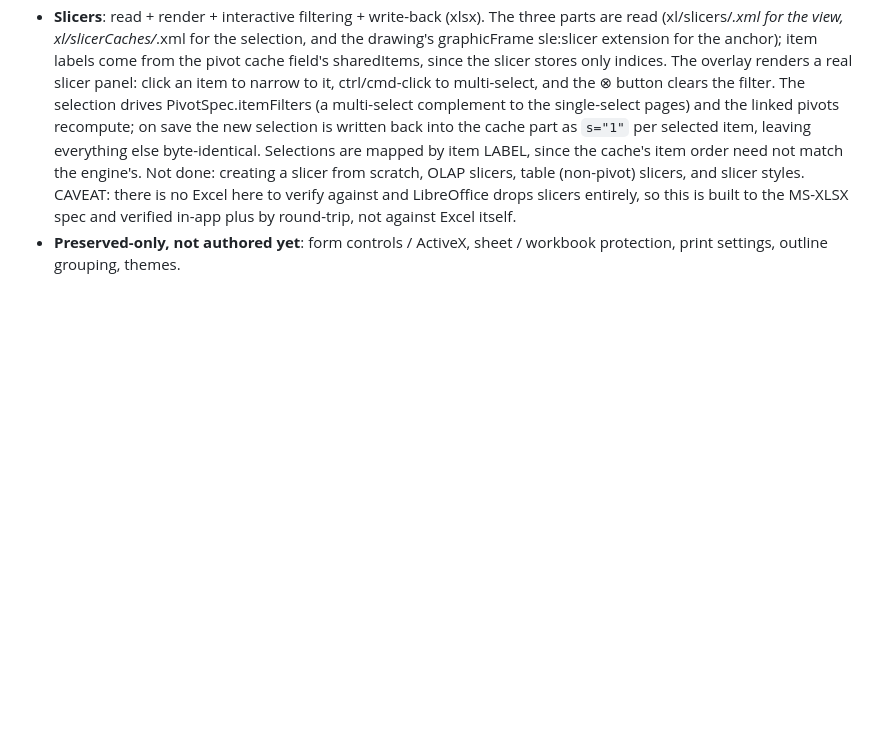
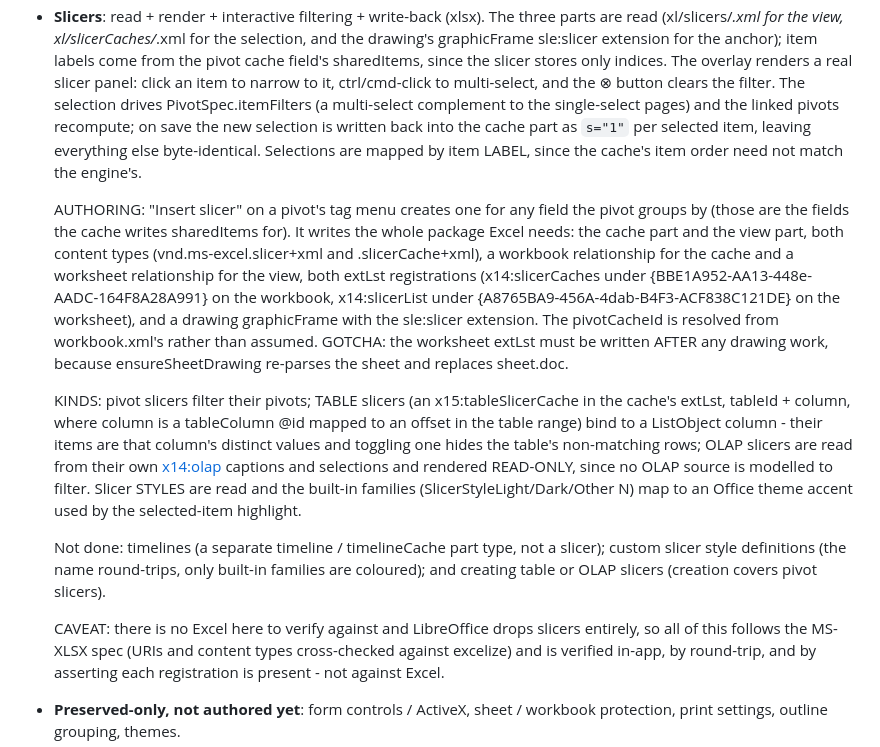
Before and after one commit to hikashop-nicolas/sheetedit, a Markdown page: _plans/SHEETEDIT_GAPS_PLAN.md, the part around the change. GitHub-like rendering; blank space fills up the shorter version.

Commit message:
Docs: record slicer authoring, kinds and styles
The two previous doc updates silently no-op'd (the python string
replacements did not match the wrapped lines, and the check grep matched
PIVOT_AUTHORING.md rather than the new text), so the plan still claimed
authoring, table slicers, OLAP and styles were all not done. Rewrite the
slicer entry to match what actually shipped, and record the extLst
ordering gotcha.

```diff
--- a/_plans/SHEETEDIT_GAPS_PLAN.md
+++ b/_plans/SHEETEDIT_GAPS_PLAN.md
@@ -131,10 +131,33 @@ on read). Verified via LibreOffice round-trips for every shape (xlsx + ods). See
   selection drives PivotSpec.itemFilters (a multi-select complement to the single-select pages) and
   the linked pivots recompute; on save the new selection is written back into the cache part as
   `s="1"` per selected item, leaving everything else byte-identical. Selections are mapped by item
-  LABEL, since the cache's item order need not match the engine's. Not done: creating a slicer from
-  scratch, OLAP slicers, table (non-pivot) slicers, and slicer styles. CAVEAT: there is no Excel
-  here to verify against and LibreOffice drops slicers entirely, so this is built to the MS-XLSX
-  spec and verified in-app plus by round-trip, not against Excel itself.
+  LABEL, since the cache's item order need not match the engine's.
+
+  AUTHORING: "Insert slicer" on a pivot's tag menu creates one for any field the pivot groups by
+  (those are the fields the cache writes sharedItems for). It writes the whole package Excel needs:
+  the cache part and the view part, both content types (vnd.ms-excel.slicer+xml and
+  .slicerCache+xml), a workbook relationship for the cache and a worksheet relationship for the
+  view, both extLst registrations (x14:slicerCaches under {BBE1A952-AA13-448e-AADC-164F8A28A991} on
+  the workbook, x14:slicerList under {A8765BA9-456A-4dab-B4F3-ACF838C121DE} on the worksheet), and a
+  drawing graphicFrame with the sle:slicer extension. The pivotCacheId is resolved from
+  workbook.xml's <pivotCaches> rather than assumed. GOTCHA: the worksheet extLst must be written
+  AFTER any drawing work, because ensureSheetDrawing re-parses the sheet and replaces sheet.doc.
+
+  KINDS: pivot slicers filter their pivots; TABLE slicers (an x15:tableSlicerCache in the cache's
+  extLst, tableId + column, where column is a tableColumn @id mapped to an offset in the table
+  range) bind to a ListObject column - their items are that column's distinct values and toggling
+  one hides the table's non-matching rows; OLAP slicers are read from their own <x14:olap> captions
+  and selections and rendered READ-ONLY, since no OLAP source is modelled to filter. Slicer STYLES
+  are read and the built-in families (SlicerStyleLight/Dark/Other N) map to an Office theme accent
+  used by the selected-item highlight.
+
+  Not done: timelines (a separate timeline / timelineCache part type, not a slicer); custom slicer
+  style definitions (the name round-trips, only built-in families are coloured); and creating table
+  or OLAP slicers (creation covers pivot slicers).
+
+  CAVEAT: there is no Excel here to verify against and LibreOffice drops slicers entirely, so all of
+  this follows the MS-XLSX spec (URIs and content types cross-checked against excelize) and is
+  verified in-app, by round-trip, and by asserting each registration is present - not against Excel.
 - **Preserved-only, not authored yet**: form controls / ActiveX, sheet / workbook protection,
   print settings, outline grouping, themes.
 - **Recalc**: fast-formula-parser ships many of its functions as empty stubs, so the gaps are filled
```
